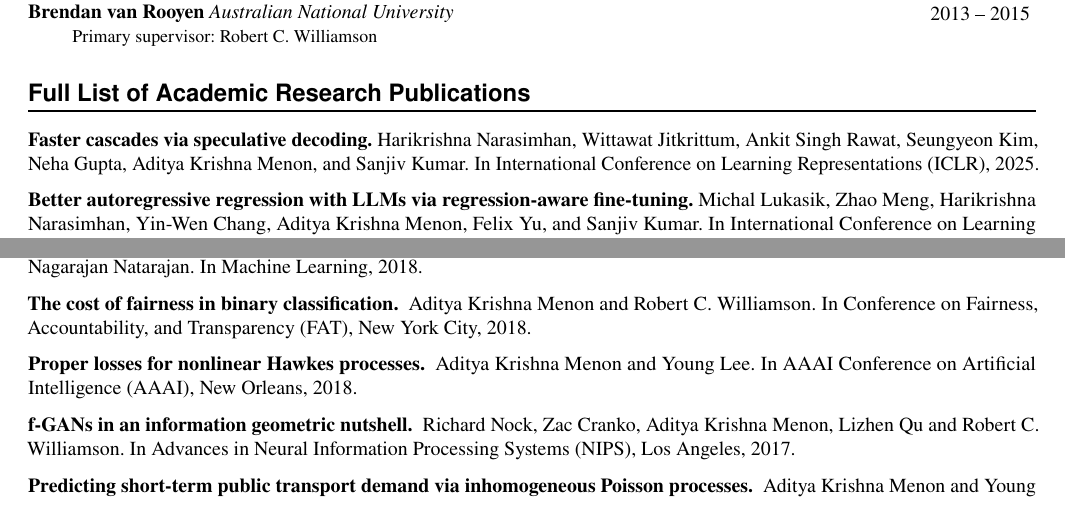
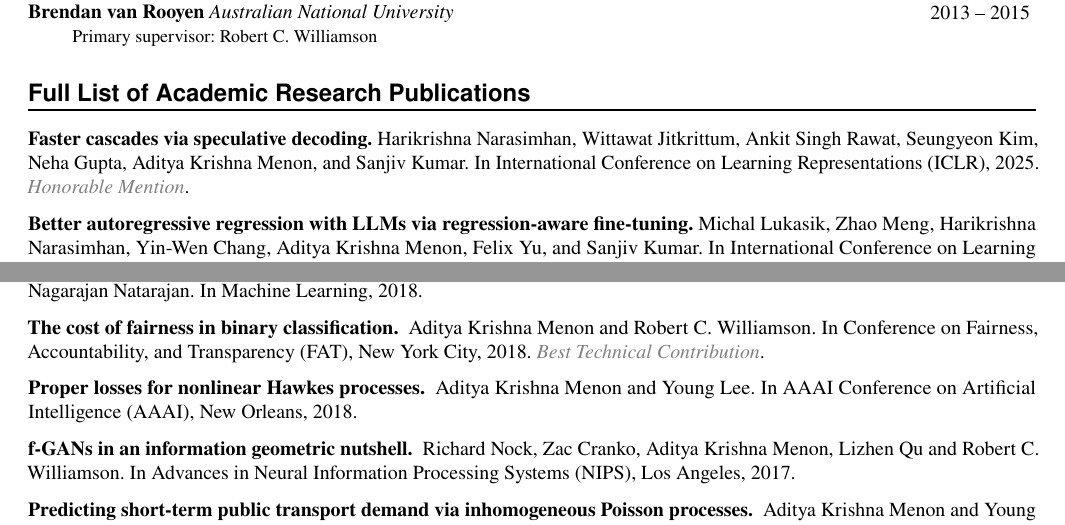
Before and after one commit to akmenon/akmenon.github.io, a LaTeX CV (resume/resume_full.tex): two parts of pages 3 and 5 of 7, joined at a grey line, cut so that both start at the same text. Compiled offline with pdfLaTeX.

Commit message:
updated resume

```diff
--- a/resume/resume_full.tex
+++ b/resume/resume_full.tex
@@ -791,7 +791,7 @@ Recognised as Outstanding Senior Program Committee member for AAAI 2019
 \ProjectEntry
 {Faster cascades via speculative decoding.}
 {Harikrishna Narasimhan, Wittawat Jitkrittum, Ankit Singh Rawat, Seungyeon Kim, Neha Gupta, Aditya Krishna Menon, and Sanjiv Kumar.}
-{In International Conference on Learning Representations (ICLR), 2025.}
+{In International Conference on Learning Representations (ICLR), 2025. \emph{\color{gray}Honorable Mention}.}
 {{\vspace{-0.5\baselineskip}}}
 
 \ProjectEntry
@@ -1049,7 +1049,7 @@ Recognised as Outstanding Senior Program Committee member for AAAI 2019
 \ProjectEntry
 {The cost of fairness in binary classification. }
 {Aditya Krishna Menon and Robert C. Williamson.}
-{In Conference on Fairness, Accountability, and Transparency (FAT), New York City, 2018.}
+{In Conference on Fairness, Accountability, and Transparency (FAT), New York City, 2018. \emph{\color{gray}Best Technical Contribution}.}
 {{\vspace{-0.5\baselineskip}}}
 
 \ProjectEntry
```
Also changed, not shown: resume/resume_full.pdf.
